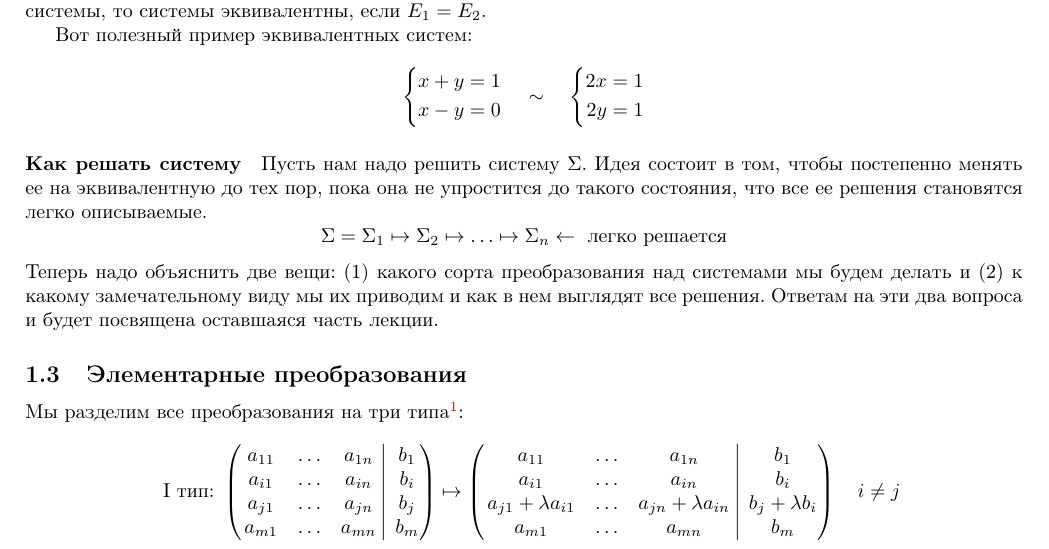
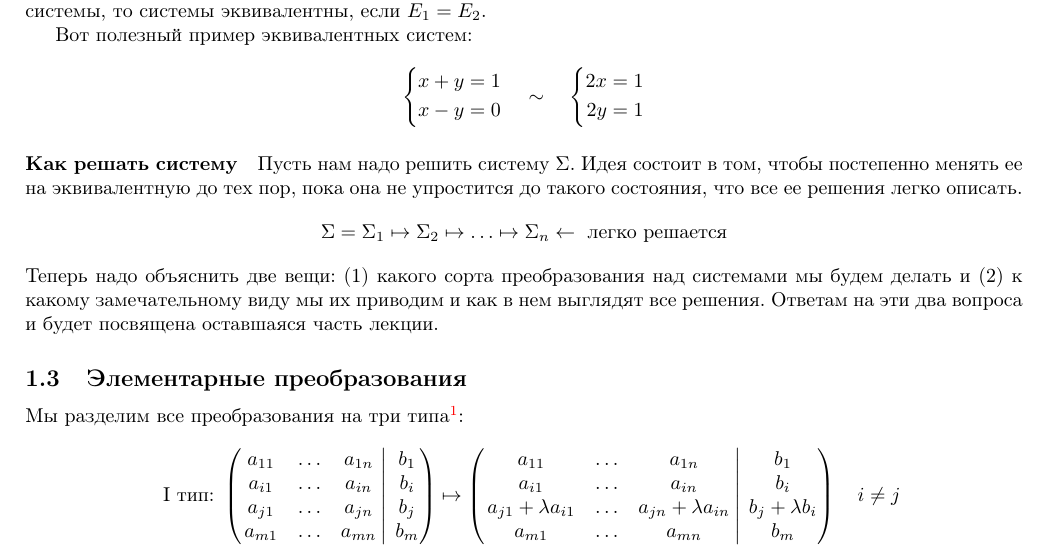
Before and after one commit to DimaTrushin/LinearAlgebra2021-2022, a LaTeX document (main.tex, which reads Lectures/lecture01.tex): part of page 6 of 189, cut so that both start at the same text. Compiled offline with pdfLaTeX.

Commit message:
fix typo

```diff
--- a/Lectures/lecture01.tex
+++ b/Lectures/lecture01.tex
@@ -143,7 +143,7 @@ x - y &= 0
 \paragraph{Как решать систему}
 
 Пусть нам надо решить систему $\Sigma$.
-Идея состоит в том, чтобы постепенно менять ее на эквивалентную до тех пор, пока она не упростится до такого состояния, что все ее решения становятся легко описываемые.
+Идея состоит в том, чтобы постепенно менять ее на эквивалентную до тех пор, пока она не упростится до такого состояния, что все ее решения легко описать.
 \[
 \Sigma = \Sigma_1 \mapsto \Sigma_2 \mapsto \ldots \mapsto \Sigma_n \leftarrow\text{ легко решается}
 \]
```
